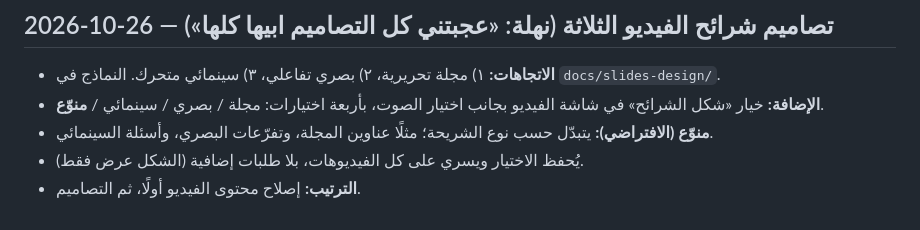
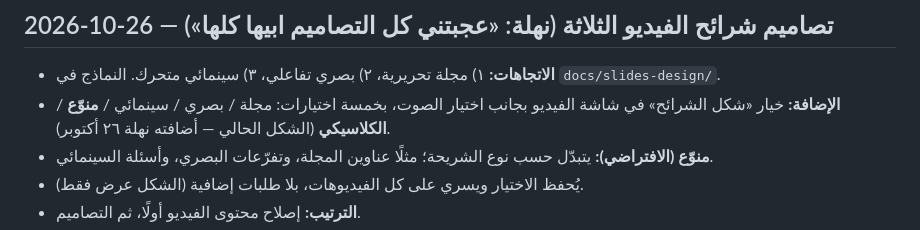
Before and after one commit to nahla90044/voicestudyflow, a Markdown page: DECISIONS.md, the part around the change. GitHub-like rendering.

Commit message:
docs: الكلاسيكي خيار خامس لشكل الشرائح
Co-Authored-By: Claude Opus 5.5 <noreply@anthropic.com>

```diff
--- a/DECISIONS.md
+++ b/DECISIONS.md
@@ -343,7 +343,7 @@
 
 ## 2026-10-26 — تصاميم شرائح الفيديو الثلاثة (نهلة: «عجبتني كل التصاميم ابيها كلها»)
 - **الاتجاهات:** ١) مجلة تحريرية، ٢) بصري تفاعلي، ٣) سينمائي متحرك. النماذج في `docs/slides-design/`.
-- **الإضافة:** خيار «شكل الشرائح» في شاشة الفيديو بجانب اختيار الصوت، بأربعة اختيارات: مجلة / بصري / سينمائي / **منوّع**.
+- **الإضافة:** خيار «شكل الشرائح» في شاشة الفيديو بجانب اختيار الصوت، بخمسة اختيارات: مجلة / بصري / سينمائي / **منوّع** / **الكلاسيكي** (الشكل الحالي — أضافته نهلة ٢٦ أكتوبر).
 - **منوّع (الافتراضي):** يتبدّل حسب نوع الشريحة؛ مثلًا عناوين المجلة، وتفرّعات البصري، وأسئلة السينمائي.
 - يُحفظ الاختيار ويسري على كل الفيديوهات، بلا طلبات إضافية (الشكل عرض فقط).
 - **الترتيب:** إصلاح محتوى الفيديو أولًا، ثم التصاميم.
```
